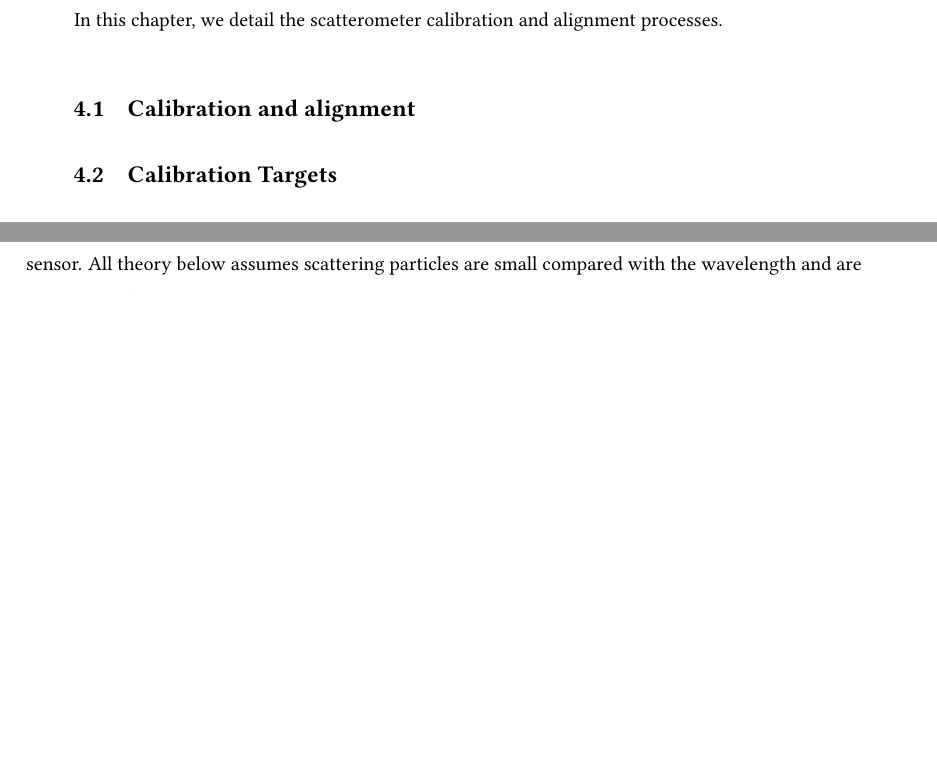
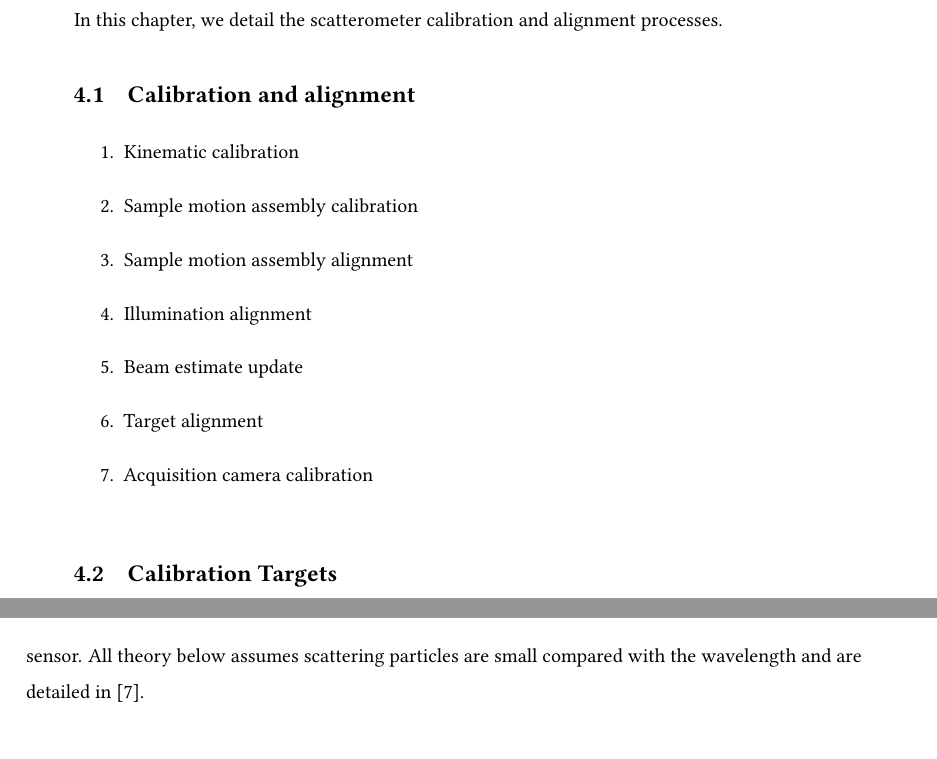
Before and after one commit to bakarihassan/dissertation, a LaTeX book (main.tex, which reads calibration_alignment/calibration_alignment.tex): two parts of pages 45 and 60 of 96 before the commit and two parts of pages 45 and 62 of 98 after it, joined at a grey line, cut so that both start at the same text, the shorter picture padded with empty space. Compiled offline with pdfLaTeX.

Commit message:
Added list of calibration/alignment routines

```diff
--- a/calibration_alignment/calibration_alignment.tex
+++ b/calibration_alignment/calibration_alignment.tex
@@ -1,5 +1,39 @@
 
 \section{Calibration and alignment}
+
+\begin{enumerate}
+    \item Kinematic calibration
+        % "CALIBRATION_RT5"
+    \item Sample motion assembly calibration
+        % "CALIBRATION_XZ"
+        % "CALIBRATION_RT3"
+        % "CALIBRATION_MS1"
+    \item Sample motion assembly alignment
+        % "ALIGNMENT_RT3"
+        % "ALIGNMENT_MS1"
+    \item Illumination alignment
+        % "ALIGNMENT_BEAMS"
+    \item Beam estimate update
+        % "CALIBRATION_BEAMS"
+    \item Target alignment
+        % "ALIGNMENT_TGT"
+    \item Acquisition camera calibration
+        % "CALIBRATION_ACQ"
+\end{enumerate}
+
+% Sequence:
+% "INITIALIZATION",
+% "CALIBRATION_RT5"
+% "CALIBRATION_XZ"
+% "CALIBRATION_RT3"
+% "ALIGNMENT_RT3"
+% "CALIBRATION_MS1"
+% "ALIGNMENT_MS1"
+% "ALIGNMENT_BEAMS"
+% "CALIBRATION_BEAMS"
+% "ALIGNMENT_TGT"
+% "CALIBRATION_ACQ"
+
 \begin{figure*}
     \centering
     \includegraphics[width=\textwidth]{../figures/experiment.png}
```
Also changed, not shown: calibration_alignment/calibration_alignment.tex (14 more changed lines).
